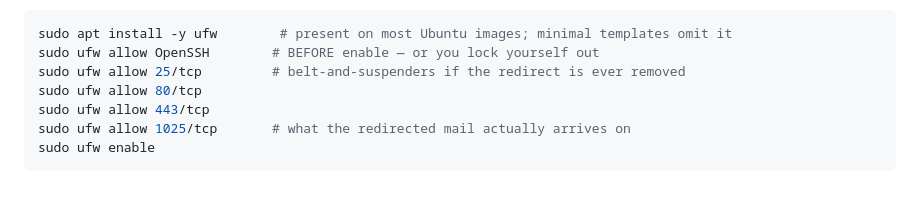
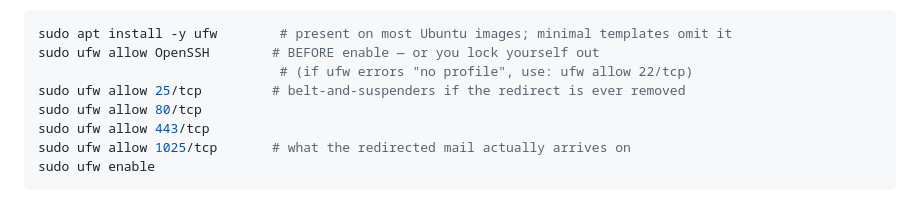
Before and after one commit to wbratley/chameleon, a Markdown page: docs/setup.md, the part around the change. Rendered like a GitHub page.

Commit message:
docs(setup): ufw 22/tcp fallback when the OpenSSH app profile is absent

````diff
--- a/docs/setup.md
+++ b/docs/setup.md
@@ -91,6 +91,7 @@ container can serve privileged port 25.
 ```bash
 sudo apt install -y ufw        # present on most Ubuntu images; minimal templates omit it
 sudo ufw allow OpenSSH        # BEFORE enable — or you lock yourself out
+                               # (if ufw errors "no profile", use: ufw allow 22/tcp)
 sudo ufw allow 25/tcp         # belt-and-suspenders if the redirect is ever removed
 sudo ufw allow 80/tcp
 sudo ufw allow 443/tcp
````
